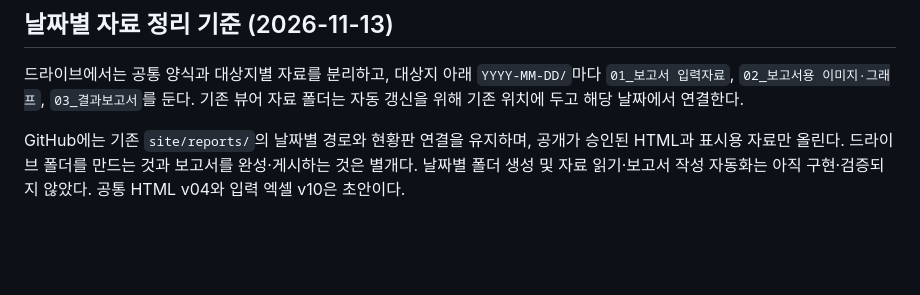
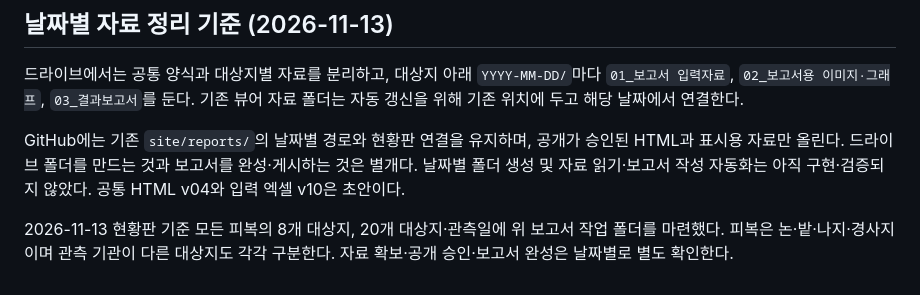
Before and after one commit to KWAK0426/NBAR, a Markdown page: docs/REPORT_UPLOAD_GUIDE.md, the part around the change. GitHub-like rendering; blank space fills up the shorter version.

Commit message:
Document report folders for all land covers

```diff
--- a/docs/REPORT_UPLOAD_GUIDE.md
+++ b/docs/REPORT_UPLOAD_GUIDE.md
@@ -61,3 +61,5 @@ A 저장소(`KWAK0426/NBAR`) 기준 경로:
 드라이브에서는 공통 양식과 대상지별 자료를 분리하고, 대상지 아래 `YYYY-MM-DD/`마다 `01_보고서 입력자료`, `02_보고서용 이미지·그래프`, `03_결과보고서`를 둔다. 기존 뷰어 자료 폴더는 자동 갱신을 위해 기존 위치에 두고 해당 날짜에서 연결한다.
 
 GitHub에는 기존 `site/reports/`의 날짜별 경로와 현황판 연결을 유지하며, 공개가 승인된 HTML과 표시용 자료만 올린다. 드라이브 폴더를 만드는 것과 보고서를 완성·게시하는 것은 별개다. 날짜별 폴더 생성 및 자료 읽기·보고서 작성 자동화는 아직 구현·검증되지 않았다. 공통 HTML v04와 입력 엑셀 v10은 초안이다.
+
+2026-11-13 현황판 기준 모든 피복의 8개 대상지, 20개 대상지·관측일에 위 보고서 작업 폴더를 마련했다. 피복은 논·밭·나지·경사지이며 관측 기관이 다른 대상지도 각각 구분한다. 자료 확보·공개 승인·보고서 완성은 날짜별로 별도 확인한다.
```
Also changed, not shown: docs/COORDINATION.md (+2 -0 lines), docs/updates/2026-11-13_all-cover-folders.md (added, +8 -0 lines).
